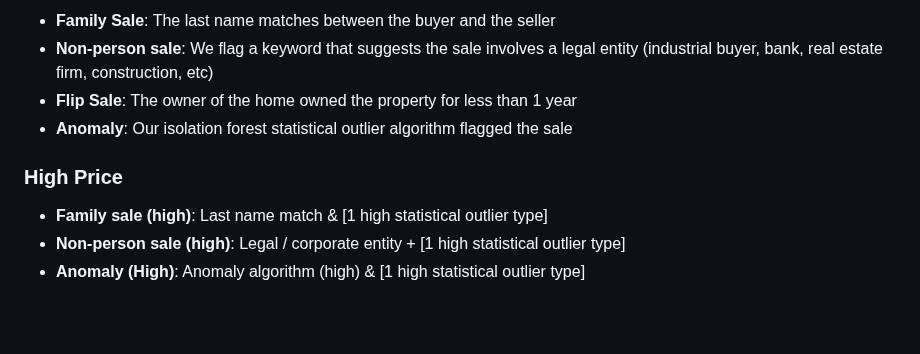
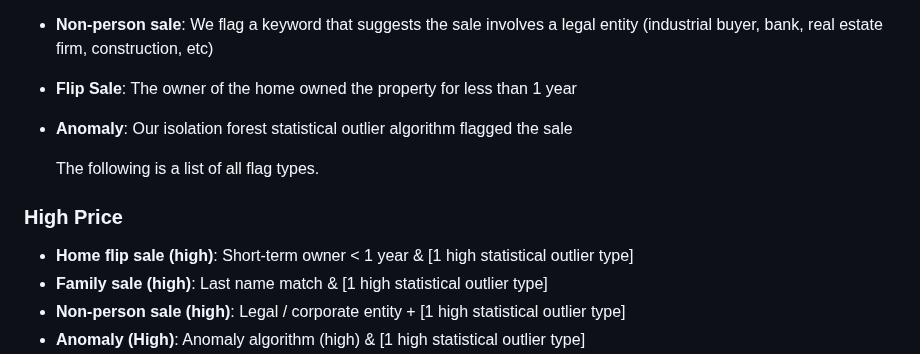
Before and after one commit to ccao-data/model-sales-val, a Markdown page: README.md, the part around one of its changes. GitHub-like rendering; blank space fills up the shorter version.

```diff
--- a/README.md
+++ b/README.md
@@ -89,8 +89,11 @@ In order to be flagged as on outlier type, the property needs to be a statistica
 - **Flip Sale**: The owner of the home owned the property for less than 1 year
 - **Anomaly**: Our isolation forest statistical outlier algorithm flagged the sale
 
+  The following is a list of all flag types.
+
 ### High Price
 
+- **Home flip sale (high)**: Short-term owner < 1 year & [1 high statistical outlier type]
 - **Family sale (high)**: Last name match & [1 high statistical outlier type]
 - **Non-person sale (high)**: Legal / corporate entity + [1 high statistical outlier type]
 - **Anomaly (High)**: Anomaly algorithm (high) & [1 high statistical outlier type]
```
Also changed, not shown: other parts of README.md (+1 -1 lines).
